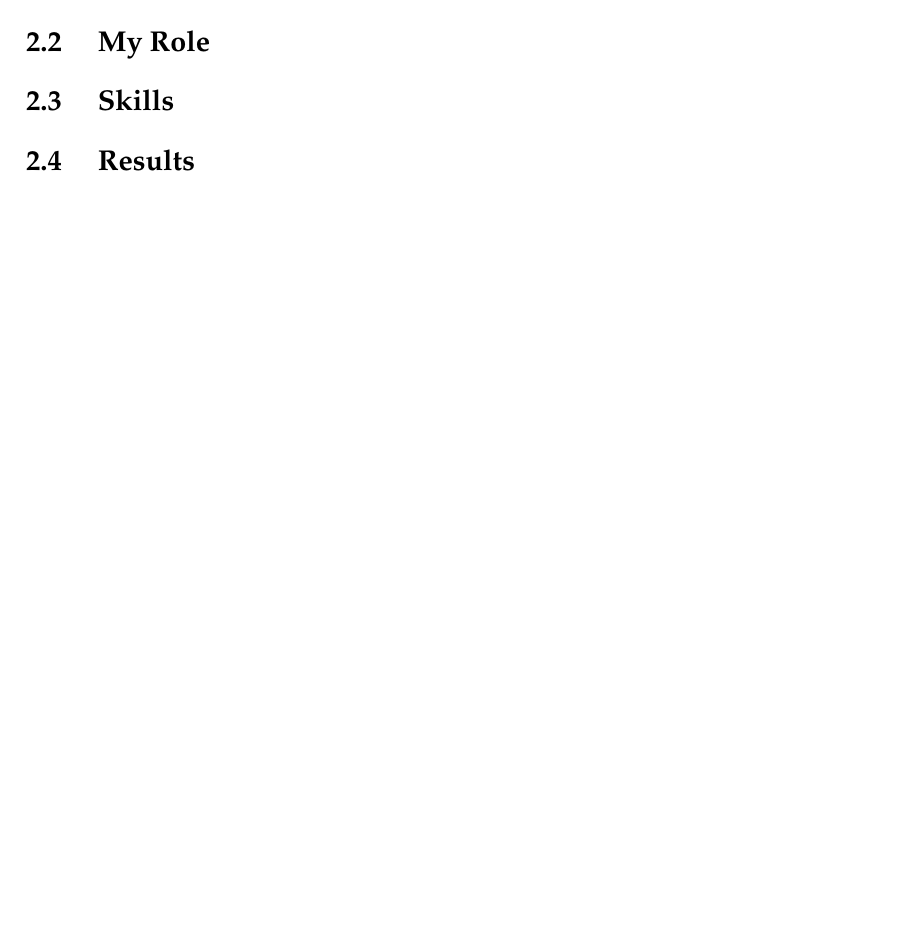
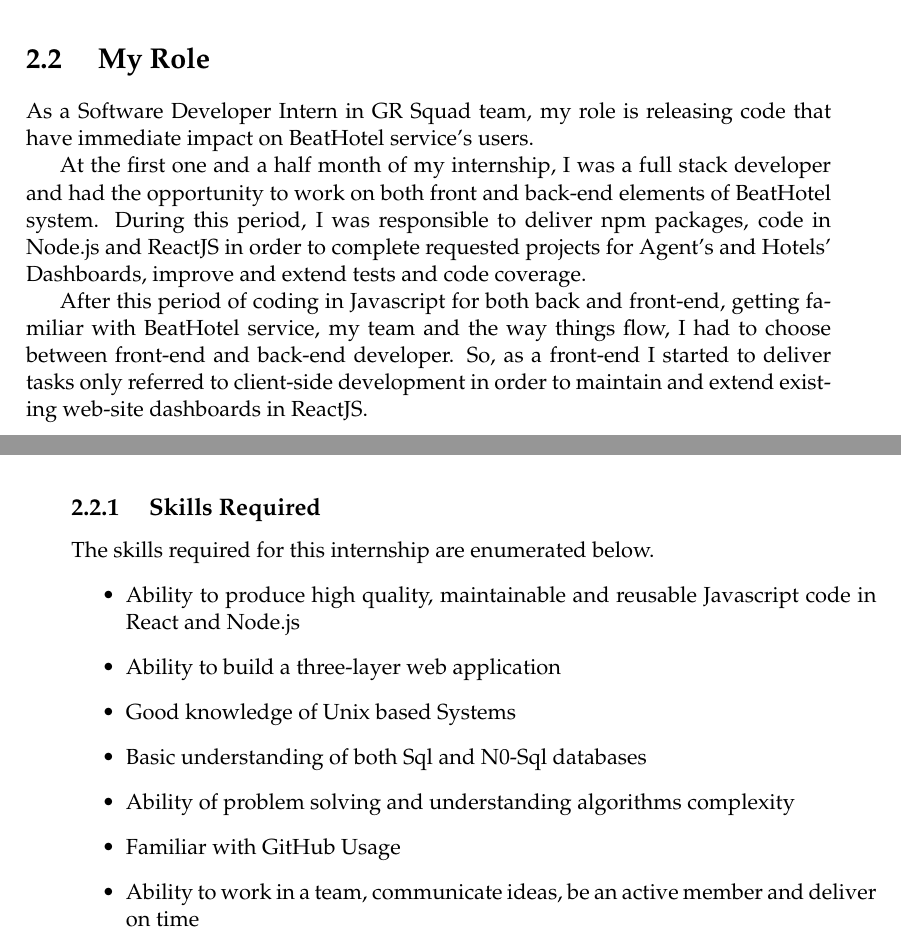
Before and after one commit to kfragkedaki/internship_report-thesis, a LaTeX thesis (report/main.tex, which reads report/Chapters/PartA/Chapter2.tex): part of page 11 of 24 before the commit and two parts of pages 14 and 15 of 28 after it, the two joined at a grey line, cut so that both start at the same text, the shorter picture padded with empty space. Compiled offline with pdfLaTeX.

Commit message:
second chapter of internship report

```diff
--- a/report/Chapters/PartA/Chapter2.tex
+++ b/report/Chapters/PartA/Chapter2.tex
@@ -9,10 +39,18 @@
+BeatHotel is a service provided only in Greece and started about seven months ago. The technologies that are used for the development of BeatHotel's driver app, dashboards for each Hotel and Agents' dashboard, are React Native, ReactJS, Node.js and for databases Firebase and Redis.
 
 \section{ My Role }
-
-
-\section{ Skills }
-
-
-\section{ Results }
-
-%3 pages
+As a Software Developer Intern in GR Squad team, my role is releasing code that have immediate impact on BeatHotel service's users. \par
+At the first one and a half month of my internship, I was a full stack developer and had the opportunity to work on both front and back-end elements of BeatHotel system. During this period, I was responsible to deliver npm packages, code in Node.js and ReactJS in order to complete requested projects for Agent's and Hotels' Dashboards, improve and extend tests and code coverage.\par
+After this period of coding in Javascript for both back and front-end, getting familiar with BeatHotel service, my team and the way things flow, I had to choose between front-end and back-end developer. So, as a front-end I started to deliver tasks only referred to client-side development in order to maintain and extend existing web-site dashboards in ReactJS.
+\newpage
+\subsection{ Skills Required }
+The skills required for this internship are enumerated below.
+\begin{itemize}
+\item Ability to produce high quality, maintainable and reusable Javascript code in React and Node.js
+\item Ability to build a three-layer web application
+\item Good knowledge of Unix based Systems
+\item Basic understanding of both Sql and N0-Sql databases
+\item Ability of problem solving and understanding algorithms complexity
+\item Familiar with GitHub Usage
+\item Ability to work in a team, communicate ideas, be an active member and deliver on time
+\end{itemize}
```
Also changed, not shown: report/images/GR_Market_structure.png (added), report/main.pdf, report/Chapters/PartA/Chapter2.tex (34 more changed lines).
